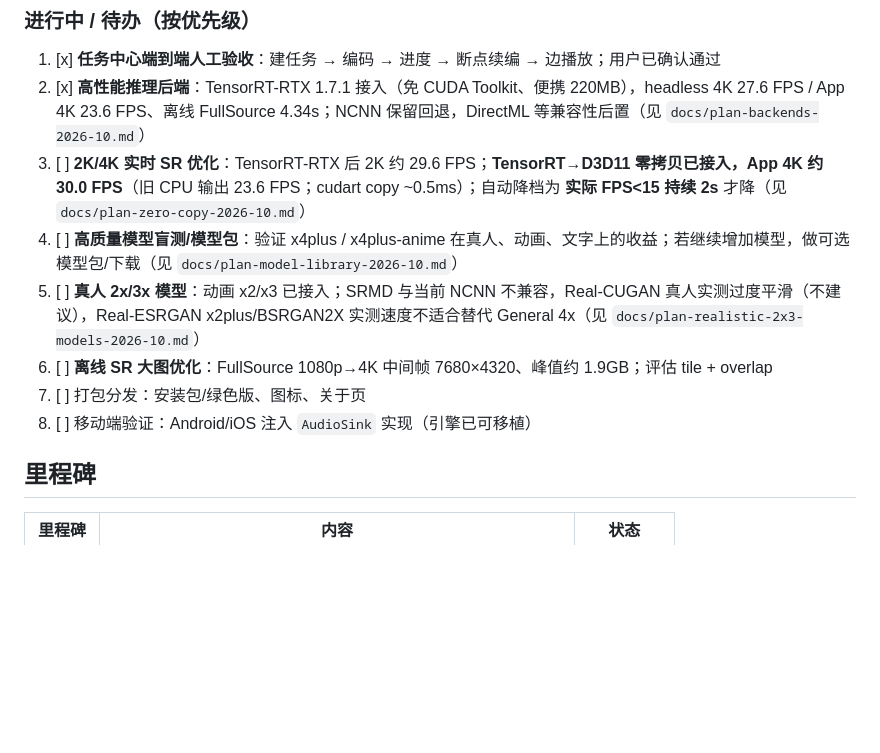
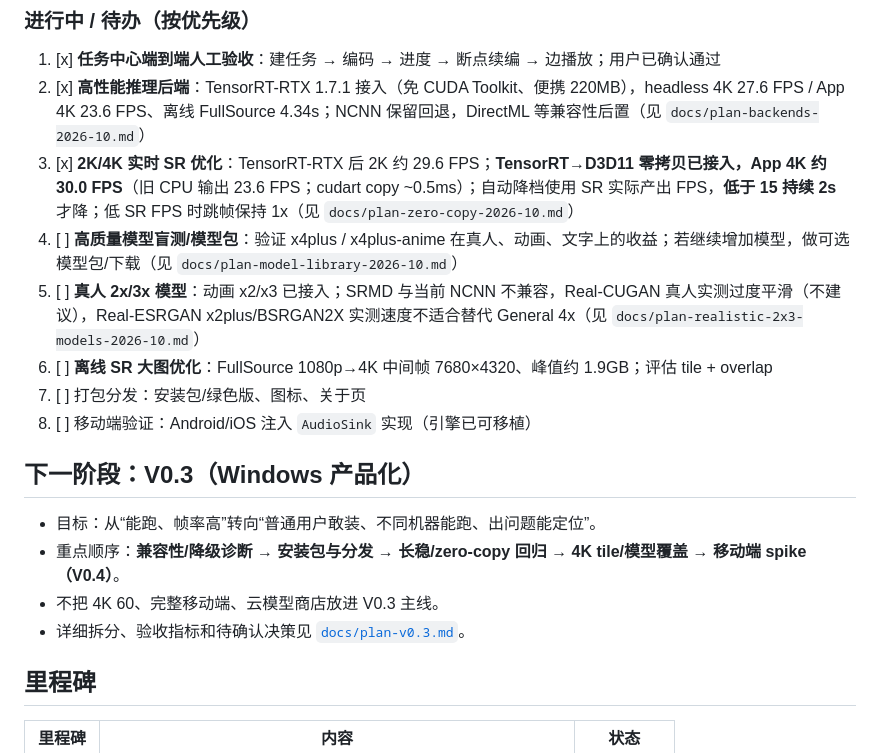
Before and after one commit to Rhett-12138/domino-player, a Markdown page: docs/roadmap.md, the part around the change. GitHub-like rendering; blank space fills up the shorter version.

Commit message:
docs: 规划 V0.3 Windows 产品化与兼容性优先

```diff
--- a/docs/roadmap.md
+++ b/docs/roadmap.md
@@ -39,12 +39,19 @@
 ### 进行中 / 待办（按优先级）
 1. [x] **任务中心端到端人工验收**：建任务 → 编码 → 进度 → 断点续编 → 边播放；用户已确认通过
 2. [x] **高性能推理后端**：TensorRT-RTX 1.7.1 接入（免 CUDA Toolkit、便携 220MB），headless 4K 27.6 FPS / App 4K 23.6 FPS、离线 FullSource 4.34s；NCNN 保留回退，DirectML 等兼容性后置（见 `docs/plan-backends-2026-10.md`）
-3. [ ] **2K/4K 实时 SR 优化**：TensorRT-RTX 后 2K 约 29.6 FPS；**TensorRT→D3D11 零拷贝已接入，App 4K 约 30.0 FPS**（旧 CPU 输出 23.6 FPS；cudart copy ~0.5ms）；自动降档为 **实际 FPS<15 持续 2s** 才降（见 `docs/plan-zero-copy-2026-10.md`）
+3. [x] **2K/4K 实时 SR 优化**：TensorRT-RTX 后 2K 约 29.6 FPS；**TensorRT→D3D11 零拷贝已接入，App 4K 约 30.0 FPS**（旧 CPU 输出 23.6 FPS；cudart copy ~0.5ms）；自动降档使用 SR 实际产出 FPS，**低于 15 持续 2s** 才降；低 SR FPS 时跳帧保持 1x（见 `docs/plan-zero-copy-2026-10.md`）
 4. [ ] **高质量模型盲测/模型包**：验证 x4plus / x4plus-anime 在真人、动画、文字上的收益；若继续增加模型，做可选模型包/下载（见 `docs/plan-model-library-2026-10.md`）
 5. [ ] **真人 2x/3x 模型**：动画 x2/x3 已接入；SRMD 与当前 NCNN 不兼容，Real-CUGAN 真人实测过度平滑（不建议），Real-ESRGAN x2plus/BSRGAN2X 实测速度不适合替代 General 4x（见 `docs/plan-realistic-2x3-models-2026-10.md`）
 6. [ ] **离线 SR 大图优化**：FullSource 1080p→4K 中间帧 7680×4320、峰值约 1.9GB；评估 tile + overlap
 7. [ ] 打包分发：安装包/绿色版、图标、关于页
 8. [ ] 移动端验证：Android/iOS 注入 `AudioSink` 实现（引擎已可移植）
+
+## 下一阶段：V0.3（Windows 产品化）
+
+- 目标：从“能跑、帧率高”转向“普通用户敢装、不同机器能跑、出问题能定位”。
+- 重点顺序：**兼容性/降级诊断 → 安装包与分发 → 长稳/zero-copy 回归 → 4K tile/模型覆盖 → 移动端 spike（V0.4）**。
+- 不把 4K 60、完整移动端、云模型商店放进 V0.3 主线。
+- 详细拆分、验收指标和待确认决策见 [`docs/plan-v0.3.md`](plan-v0.3.md)。
 
 ## 里程碑
 | 里程碑 | 内容 | 状态 |
```
Also changed, not shown: docs/plan-v0.3.md (added, +148 -0 lines).
